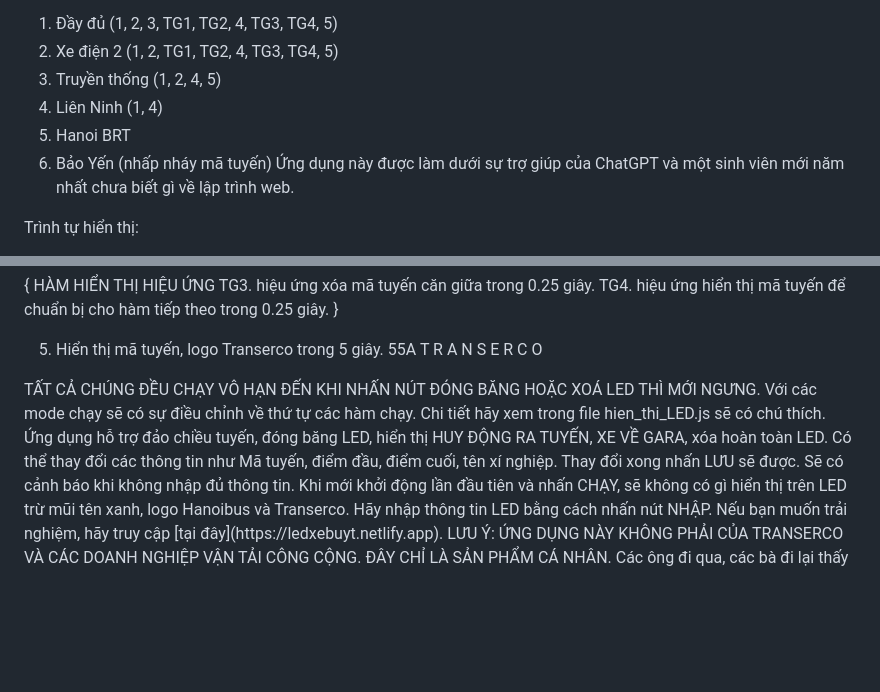
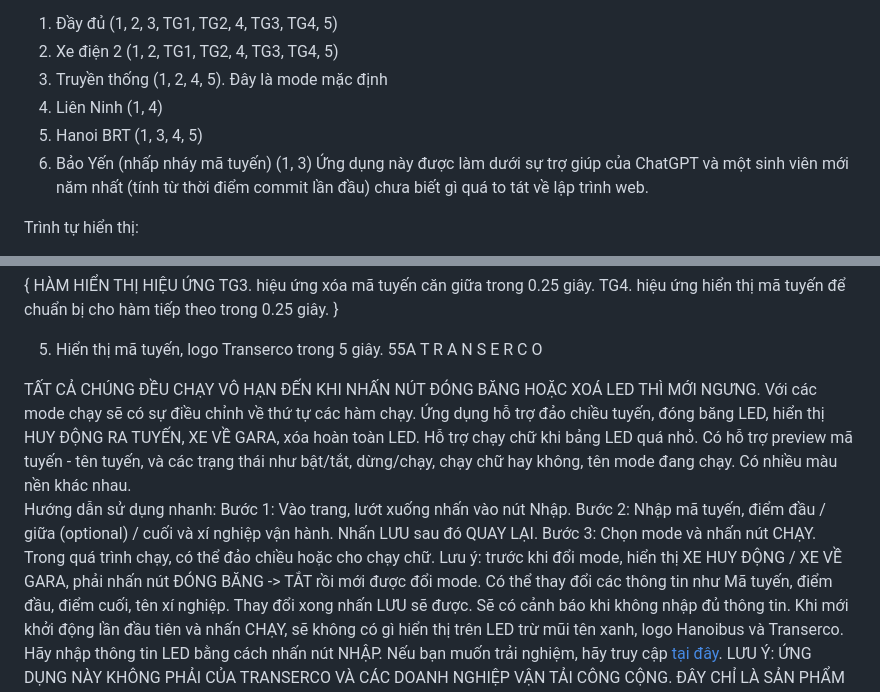
Before and after one commit to mhieu1296/LED_XE_BUYT_TRANSERCO, a Markdown page: README.md, 2 parts joined by grey strips. GitHub-like rendering; blank space fills up the shorter version.

```diff
--- a/README.md
+++ b/README.md
@@ -3,11 +3,11 @@ Hiệu ứng LED chủ yếu là "hiển thị - không hiển thị" hay có th
 Hỗ trợ nhiều mode chạy khác nhau: </br>
 1. Đầy đủ (1, 2, 3, TG1, TG2, 4, TG3, TG4, 5)</br>
 2. Xe điện 2 (1, 2, TG1, TG2, 4, TG3, TG4, 5)</br>
-3. Truyền thống (1, 2, 4, 5)</br>
+3. Truyền thống (1, 2, 4, 5). Đây là mode mặc định</br>
 4. Liên Ninh (1, 4)</br>
-5. Hanoi BRT</br>
-6. Bảo Yến (nhấp nháy mã tuyến)</br>
-Ứng dụng này được làm dưới sự trợ giúp của ChatGPT và một sinh viên mới năm nhất chưa biết gì về lập trình web.
+5. Hanoi BRT (1, 3, 4, 5)</br>
+6. Bảo Yến (nhấp nháy mã tuyến) (1, 3)</br>
+Ứng dụng này được làm dưới sự trợ giúp của ChatGPT và một sinh viên mới năm nhất (tính từ thời điểm commit lần đầu) chưa biết gì quá to tát về lập trình web.
 
 Trình tự hiển thị:
 1. Hiển thị mã tuyến, điểm đầu - điểm cuối trong 30 giây. </br>
@@ -36,10 +36,17 @@ TG4. hiệu ứng hiển thị mã tuyến để chuẩn bị cho hàm tiếp th
    55A      T R A N S E R C O
 </br>
 TẤT CẢ CHÚNG ĐỀU CHẠY VÔ HẠN ĐẾN KHI NHẤN NÚT ĐÓNG BĂNG HOẶC XOÁ LED THÌ MỚI NGƯNG. </br>
-Với các mode chạy sẽ có sự điều chỉnh về thứ tự các hàm chạy. Chi tiết hãy xem trong file hien_thi_LED.js sẽ có chú thích. </br>
-Ứng dụng hỗ trợ đảo chiều tuyến, đóng băng LED, hiển thị HUY ĐỘNG RA TUYẾN, XE VỀ GARA, xóa hoàn toàn LED. </br>
+Với các mode chạy sẽ có sự điều chỉnh về thứ tự các hàm chạy. </br>
+Ứng dụng hỗ trợ đảo chiều tuyến, đóng băng LED, hiển thị HUY ĐỘNG RA TUYẾN, XE VỀ GARA, xóa hoàn toàn LED. Hỗ trợ chạy chữ khi bảng LED quá nhỏ. </br>
+Có hỗ trợ preview mã tuyến - tên tuyến, và các trạng thái như bật/tắt, dừng/chạy, chạy chữ hay không, tên mode đang chạy. </br>
+Có nhiều màu nền khác nhau.</br>
+</br>
 
-</br>
+Hướng dẫn sử dụng nhanh: </br>
+Bước 1: Vào trang, lướt xuống nhấn vào nút Nhập. </br>
+Bước 2: Nhập mã tuyến, điểm đầu / giữa (optional) / cuối và xí nghiệp vận hành. Nhấn LƯU sau đó QUAY LẠI. </br>
+Bước 3: Chọn mode và nhấn nút CHẠY. Trong quá trình chạy, có thể đảo chiều hoặc cho chạy chữ. </br>
+Lưu ý: trước khi đổi mode, hiển thị XE HUY ĐỘNG / XE VỀ GARA, phải nhấn nút ĐÓNG BĂNG -> TẮT rồi mới được đổi mode. </br>
 Có thể thay đổi các thông tin như Mã tuyến, điểm đầu, điểm cuối, tên xí nghiệp. Thay đổi xong nhấn LƯU sẽ được. Sẽ có cảnh báo khi không nhập đủ thông tin.</br>
 Khi mới khởi động lần đầu tiên và nhấn CHẠY, sẽ không có gì hiển thị trên LED trừ mũi tên xanh, logo Hanoibus và Transerco. Hãy nhập thông tin LED bằng cách nhấn nút NHẬP.  </BR>
 </br>
```
